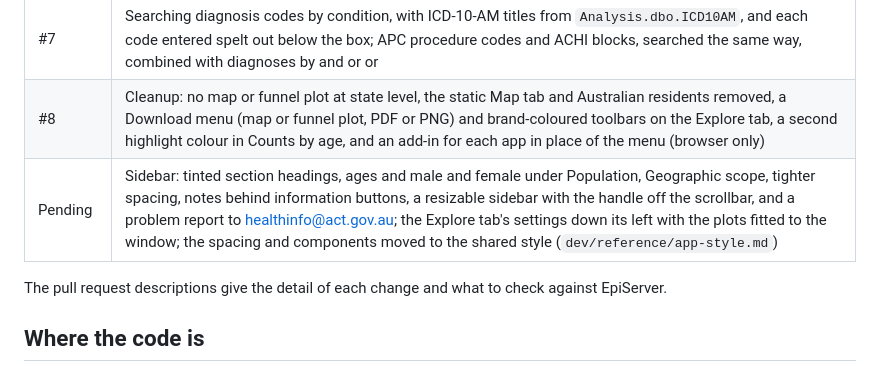
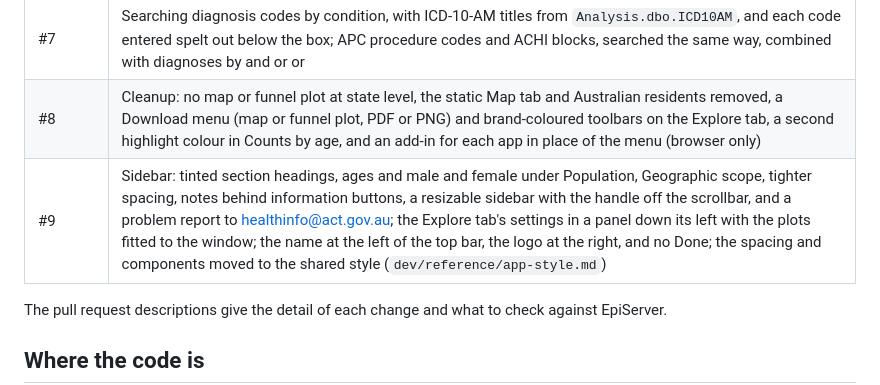
Before and after one commit to actepi/actepir, a Markdown page: dev/notes/dsr-calculator.md, the part around the change. GitHub-like rendering.

```diff
--- a/dev/notes/dsr-calculator.md
+++ b/dev/notes/dsr-calculator.md
@@ -12,7 +12,7 @@
 | #6 | Sidebar layout in the browser, keyboard-only highlights, the AIHW minimums (n.p.), Counts by age, validation against PHEindicatormethods and epitools, and these notes |
 | #7 | Searching diagnosis codes by condition, with ICD-10-AM titles from `Analysis.dbo.ICD10AM`, and each code entered spelt out below the box; APC procedure codes and ACHI blocks, searched the same way, combined with diagnoses by and or or |
 | #8 | Cleanup: no map or funnel plot at state level, the static Map tab and Australian residents removed, a Download menu (map or funnel plot, PDF or PNG) and brand-coloured toolbars on the Explore tab, a second highlight colour in Counts by age, and an add-in for each app in place of the menu (browser only) |
-| Pending | Sidebar: tinted section headings, ages and male and female under Population, Geographic scope, tighter spacing, notes behind information buttons, a resizable sidebar with the handle off the scrollbar, and a problem report to healthinfo@act.gov.au; the Explore tab's settings down its left with the plots fitted to the window; the spacing and components moved to the shared style (`dev/reference/app-style.md`) |
+| #9 | Sidebar: tinted section headings, ages and male and female under Population, Geographic scope, tighter spacing, notes behind information buttons, a resizable sidebar with the handle off the scrollbar, and a problem report to healthinfo@act.gov.au; the Explore tab's settings in a panel down its left with the plots fitted to the window; the name at the left of the top bar, the logo at the right, and no Done; the spacing and components moved to the shared style (`dev/reference/app-style.md`) |
 
 The pull request descriptions give the detail of each change and what to check against EpiServer.
 
```
Also changed, not shown: dev/harness/README.md (+1 -1 lines).
